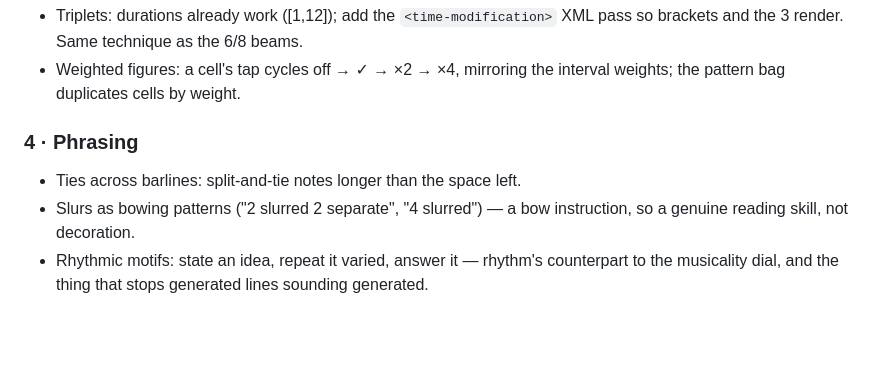
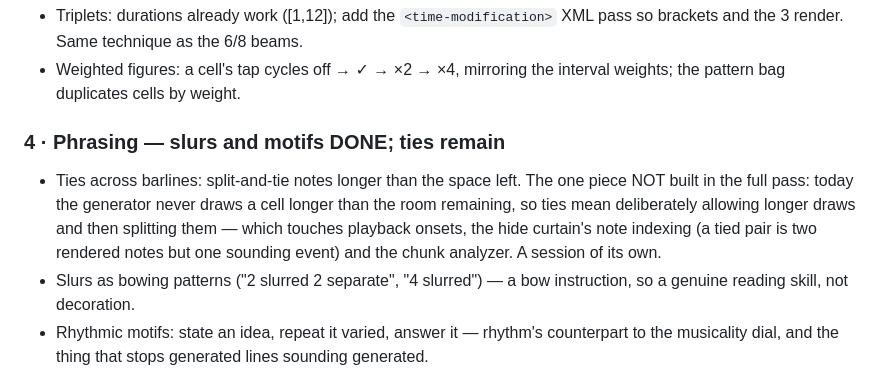
Before and after one commit to pablocaro/music-tools, a Markdown page: sight-reading/PROJECT.md, the part around the change. Rendered like a GitHub page; blank space fills up the shorter version.

Commit message:
PROJECT.md: record the full pass — ties are the one piece left
Phases 0 through 3 done, phase 4 done except ties across barlines, the ramp
half of phase 5 done. Ties get an honest paragraph on why they're a session
of their own: the generator never draws a cell longer than the room
remaining, so ties mean allowing longer draws and then splitting them, which
touches playback onsets, the curtain's note indexing and the chunk analyzer.

Co-Authored-By: Claude Opus 5 <noreply@anthropic.com>
Claude-Session: https://claude.ai/code/session_01GpHSiHDHeA8LZuZXek5HVw

```diff
--- a/sight-reading/PROJECT.md
+++ b/sight-reading/PROJECT.md
@@ -85,8 +85,13 @@ emit `<alter>` and OSMD draws the sharp from the key signature.
 - Weighted figures: a cell's tap cycles off → ✓ → ×2 → ×4, mirroring the
   interval weights; the pattern bag duplicates cells by weight.
 
-### 4 · Phrasing
-- Ties across barlines: split-and-tie notes longer than the space left.
+### 4 · Phrasing — slurs and motifs DONE; ties remain
+- Ties across barlines: split-and-tie notes longer than the space left. The
+  one piece NOT built in the full pass: today the generator never draws a
+  cell longer than the room remaining, so ties mean deliberately allowing
+  longer draws and then splitting them — which touches playback onsets, the
+  hide curtain's note indexing (a tied pair is two rendered notes but one
+  sounding event) and the chunk analyzer. A session of its own.
 - Slurs as bowing patterns ("2 slurred 2 separate", "4 slurred") — a bow
   instruction, so a genuine reading skill, not decoration.
 - Rhythmic motifs: state an idea, repeat it varied, answer it — rhythm's
```
